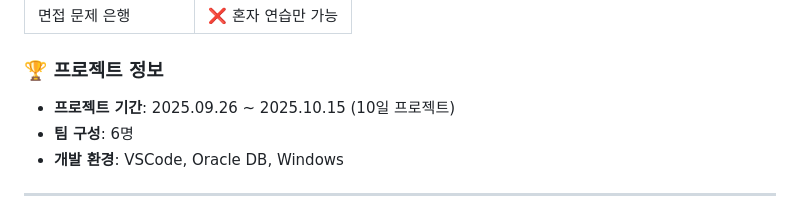
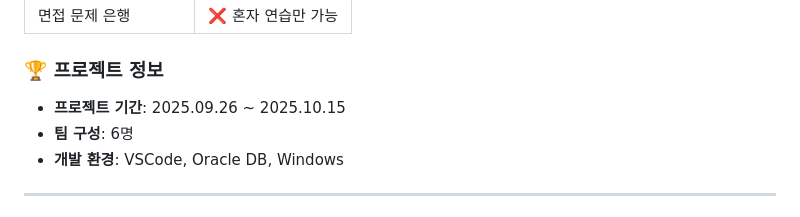
Before and after one commit to Green2ndProject/MockerView, a Markdown page: README.md, the part around the change. Rendered like a GitHub page.

Commit message:
fix:README.md

```diff
--- a/README.md
+++ b/README.md
@@ -32,7 +32,7 @@
 
 ### 🏆 프로젝트 정보
 
-- **프로젝트 기간**: 2025.09.26 ~ 2025.10.15 (10일 프로젝트)
+- **프로젝트 기간**: 2025.09.26 ~ 2025.10.15
 - **팀 구성**: 6명
 - **개발 환경**: VSCode, Oracle DB, Windows
 
```
